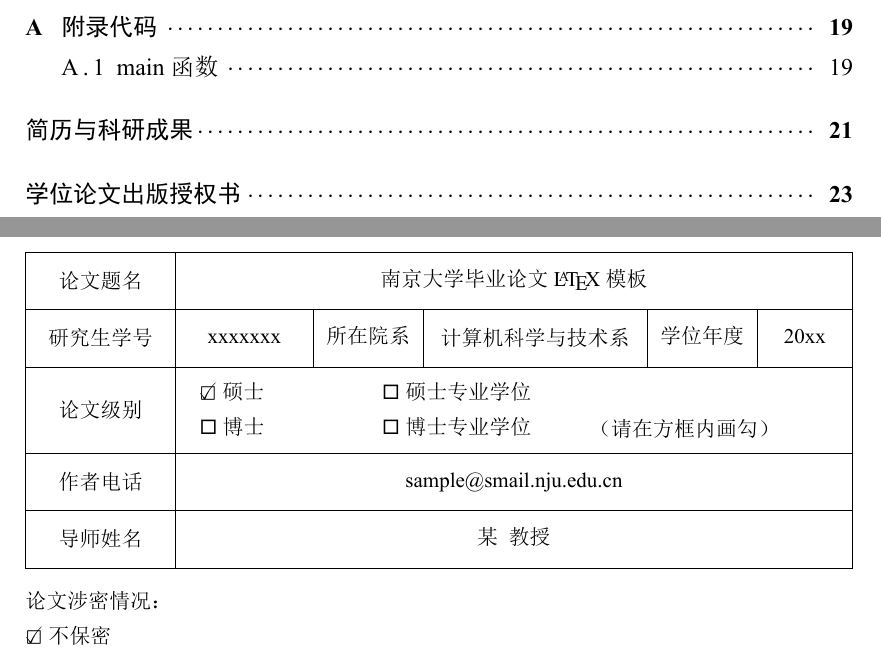
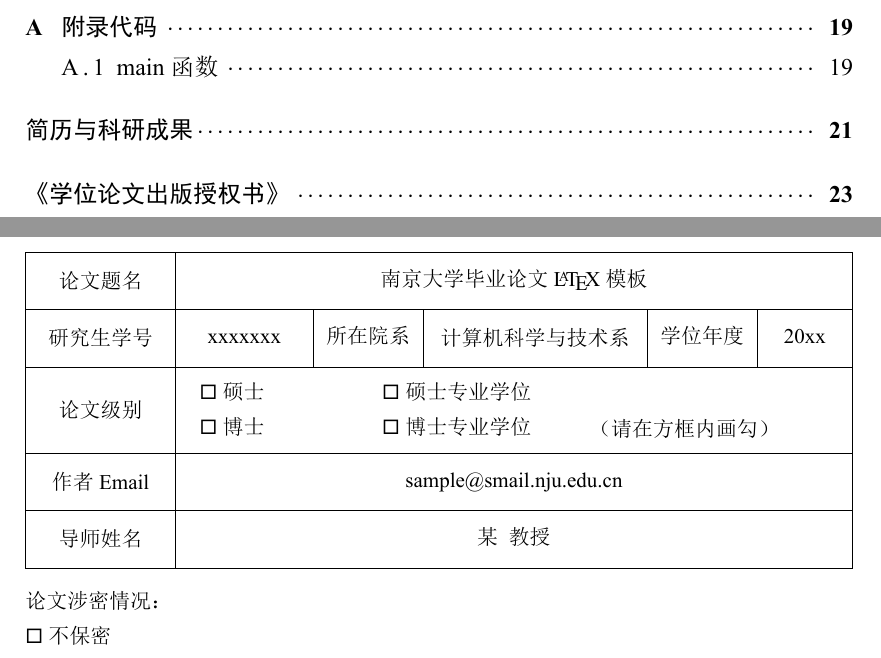
Before and after one commit to njuHan/njuthesis-nju-thesis-template, a LaTeX thesis (sample.tex, which reads njuthesis.cls): two parts of pages 10 and 37 of 38, joined at a grey line, cut so that both start at the same text. The pictures show the PDF file sample.pdf that the author committed with the source.

Commit message:
update 授权书

```diff
--- a/njuthesis.cls
+++ b/njuthesis.cls
@@ -1064,7 +1056,7 @@
   & \multicolumn{3}{c|}{%
     \raisebox{-1em}{\njut@cap@license@categoryhint}}\\
   \hline
-  \cell{2.2cm}{1cm}{\njut@cap@license@telphone}
+  \cell{2.2cm}{1cm}{\njut@cap@license@email}
   & \multicolumn{6}{c|}{{\njut@value@email}}  \\
   \hline
   \cell{2.2cm}{1cm}{\njut@cap@license@supervisorname}
@@ -1080,15 +1072,9 @@
   \njut@license@maketable
   \par\vspace{1em}
   \noindent\njut@cap@license@securitylevel\par
-  \noindent\ifthenelse{\equal{\njut@value@nlc@securitylevel}
-                             {\njut@cap@nlc@openlevel}}
-                      {{\zihao{-4}$\CheckedBox$}}
-                      {{\zihao{4}$\Square$}}%
+  \noindent{\zihao{4}$\Square$}
   {\njut@cap@license@public}\par
-  \noindent\ifthenelse{\equal{\njut@value@nlc@securitylevel}
-                             {\njut@cap@nlc@openlevel}}
-                      {{\zihao{4}$\Square$}}
-                      {{\zihao{-4}$\CheckedBox$}}%
+  \noindent{\zihao{4}$\Square$}
   {\njut@cap@license@secret}%
   \njut@cap@datefield\hspace{0.5em}%
   \njut@cap@to\hspace{0.5em}%
--- a/sample.tex
+++ b/sample.tex
@@ -23,15 +23,6 @@
 
 % 设置论文按照《中国图书资料分类法》的分类编号
 \classification{0175.2}
-% 论文的密级。需按照GB/T 7156-2003标准进行设置。预定义的值包括：
-% - \openlevel，表示公开级：此级别的文献可在国内外发行和交换。
-% - \controllevel，表示限制级：此级别的文献内容不涉及国家秘密，但在一定时间内
-%   限制其交流和使用范围。
-% - \confidentiallevel，表示秘密级：此级别的文献内容涉及一般国家秘密。
-% - \clasifiedlevel，表示机密级：此级别的文献内容涉及重要的国家秘密 。
-% - \mostconfidentiallevel，表示绝密级：此级别的文献内容涉及最重要的国家秘密。
-% 此属性可选，默认为\openlevel，即公开级。
-\securitylevel{\openlevel}
 % 设置论文按照《国际十进分类法UDC》的分类编号
 % 该编号可在下述网址查询：http://www.udcc.org/udcsummary/php/index.php?lang=chi
 \udc{004.72}
```
Also changed, not shown: sample.pdf, njuthesis.cls (12 more changed lines).
